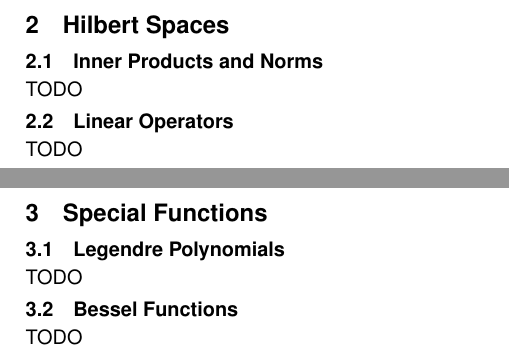
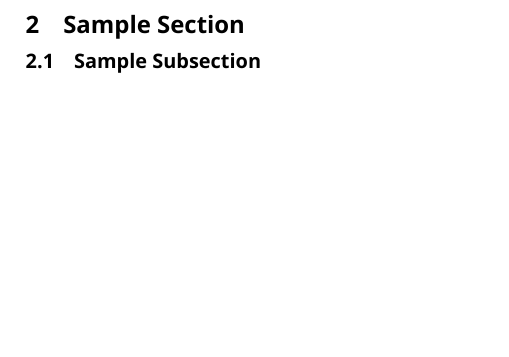
Before and after one commit to fmerg/mathematical-physics, a LaTeX book (notes.tex): two parts of pages 6 and 7 of 11 before the commit and part of page 6 of 8 after it, the two joined at a grey line, cut at the place of the change, the shorter picture padded with empty space. Compiled offline with XeLaTeX.

```diff
--- a/notes.tex
+++ b/notes.tex
@@ -6,7 +6,12 @@
 \usepackage[english]{babel}
 
 % ── Font (Arial-like sans serif) ───────────────
-\usepackage{helvet}
+% \usepackage{helvet}
+% \renewcommand{\familydefault}{\sfdefault}
+\usepackage{fontspec}
+\setmainfont{Noto Sans}
+\setsansfont{Noto Sans}
+\setmonofont{Noto Sans Mono}
 \renewcommand{\familydefault}{\sfdefault}
 
 % ── Page Geometry ──────────────────────────────
@@ -109,19 +114,10 @@
 TODO
 
-\chapter{Hilbert Spaces}
+\subsection{Definition}
 
-\section{Inner Products and Norms}
 TODO
 
-\section{Linear Operators}
-TODO
+\chapter{Sample Section}
 
-\chapter{Special Functions}
 
-\section{Legendre Polynomials}
-TODO
-
-\section{Bessel Functions}
-TODO
-
-\chapter{Classical Mechanics}
+\section{Sample Subsection}
@@ -141,5 +124,5 @@
 TODO
 
 \appendix
-\chapter{Useful Identities}
+\chapter{Appendix A}
 
```
Also changed, not shown: notes.tex (24 more changed lines).
